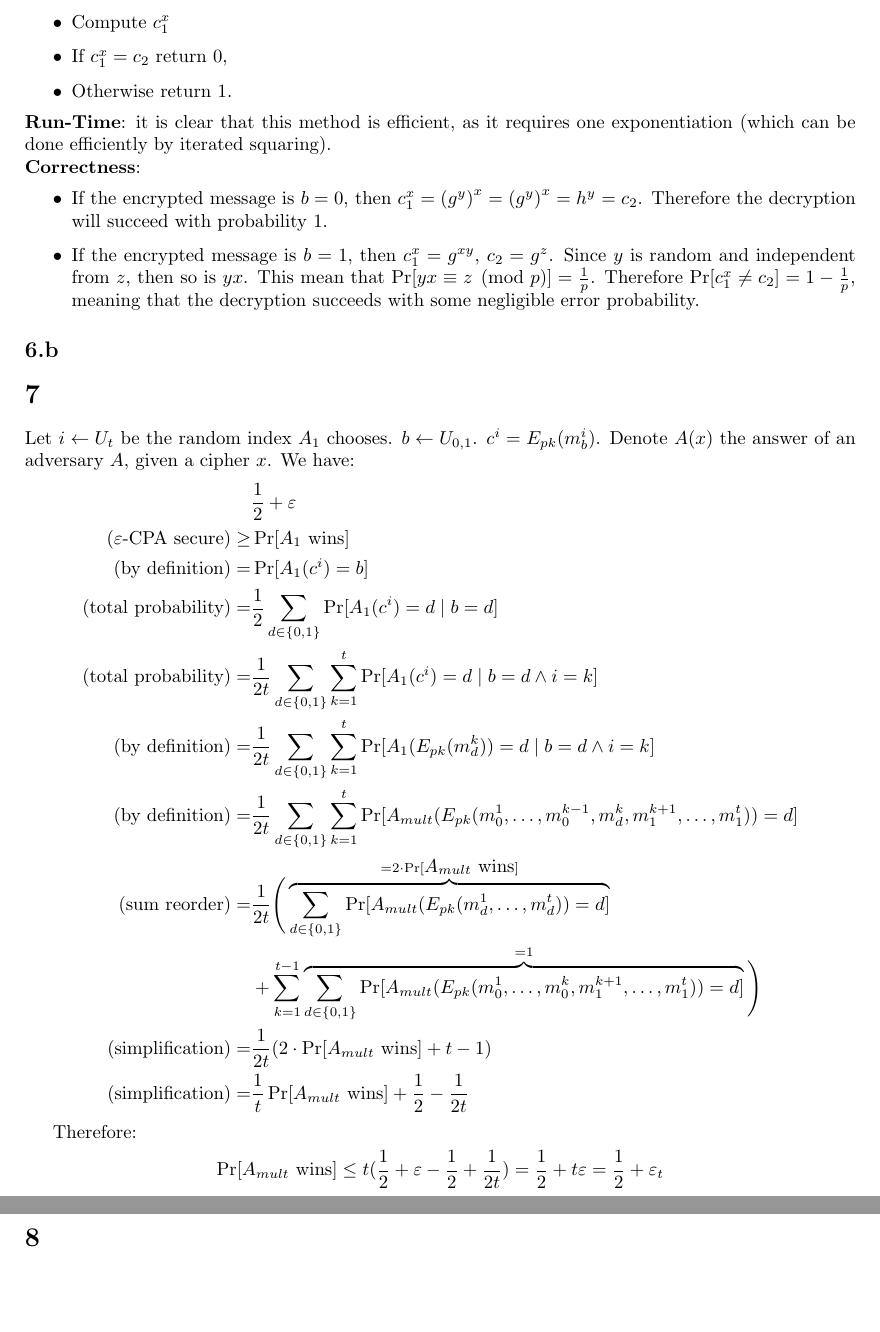
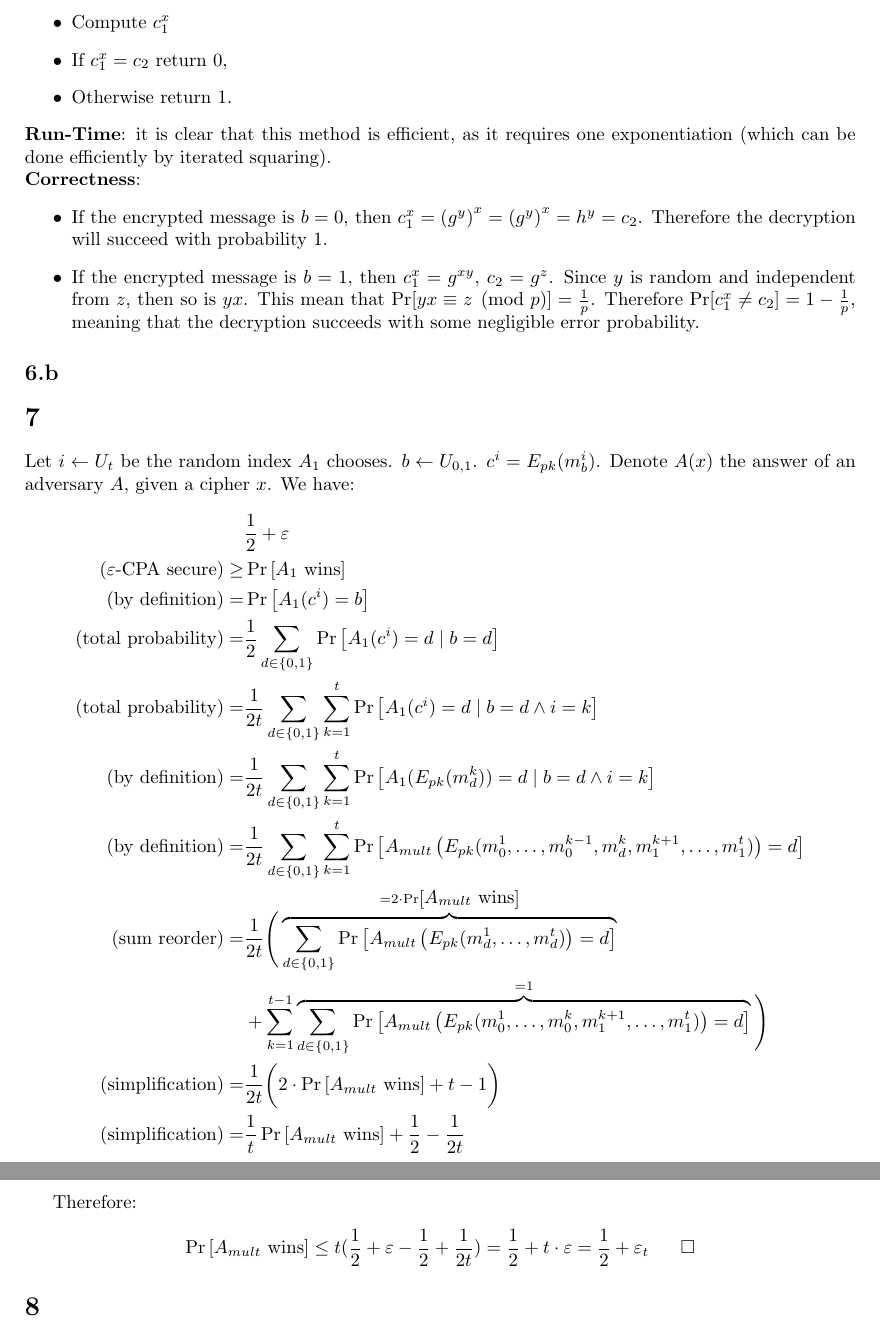
Before and after one commit to randomUserNameThatIsRandom/Crypto, a LaTeX problem sheet (hw4/HW4.tex): two parts of pages 2 and 3 of 3, joined at a grey line, cut so that both start at the same text, the shorter picture padded with empty space. Compiled offline with pdfLaTeX.

Commit message:
improved Q7 readability (by using better parentheses)

```diff
--- a/hw4/HW4.tex
+++ b/hw4/HW4.tex
@@ -75,26 +75,27 @@ iterations, the total runtime is $O(n^{2}+n^{k})=O\left(max\left\{ n^{2},n^{k}\r
 Let $i \leftarrow U_t$ be the random index $A_1$ chooses. $b \leftarrow U_{0,1}$. $c^i = E_{pk}(m_b^i)$. Denote $A(x)$ the answer of an adversary $A$, given a cipher $x$. We have:
 \begin{align*}
 &\frac{1}{2} + \varepsilon \\
-\mbox{(\ensuremath{\varepsilon}-CPA secure)} \ge &\Pr[\mbox{\ensuremath{A_1} wins}] \\
-\mbox{(by definition)} = &\Pr[A_1(c^i)=b] \\
-\mbox{(total probability)} = &\frac{1}{2} \sum_{d \in \{0,1\}} \Pr[A_1(c^i)=d \mid b=d] \\
-\mbox{(total probability)} = &\frac{1}{2t} \sum_{d \in \{0,1\}} \sum_{k=1}^t \Pr[A_1(c^i)=d \mid b=d \wedge i=k] \\
-\mbox{(by definition)} =  &\frac{1}{2t} \sum_{d \in \{0,1\}} \sum_{k=1}^t \Pr[A_1(E_{pk}(m_d^k))=d \mid b=d \wedge i=k] \\
-\mbox{(by definition)} =  &\frac{1}{2t} \sum_{d \in \{0,1\}} \sum_{k=1}^t \Pr[A_{mult}(E_{pk}(m_0^1, \ldots, m_0^{k-1}, m_d^k, m_1^{k+1}, \ldots, m_1^t))=d] \\
+\mbox{(\ensuremath{\varepsilon}-CPA secure)} \ge &\Pr\left[\mbox{\ensuremath{A_1} wins}\right] \\
+\mbox{(by definition)} = &\Pr\left[A_1(c^i)=b\right] \\
+\mbox{(total probability)} = &\frac{1}{2} \sum_{d \in \{0,1\}} \Pr\left[A_1(c^i)=d \mid b=d\right] \\
+\mbox{(total probability)} = &\frac{1}{2t} \sum_{d \in \{0,1\}} \sum_{k=1}^t \Pr\left[A_1(c^i)=d \mid b=d \wedge i=k\right] \\
+\mbox{(by definition)} =  &\frac{1}{2t} \sum_{d \in \{0,1\}} \sum_{k=1}^t \Pr\left[A_1(E_{pk}(m_d^k))=d \mid b=d \wedge i=k\right] \\
+\mbox{(by definition)} =  &\frac{1}{2t} \sum_{d \in \{0,1\}} \sum_{k=1}^t \Pr\left[A_{mult}\left(E_{pk}(m_0^1, \ldots, m_0^{k-1}, m_d^k, m_1^{k+1}, \ldots, m_1^t)\right)=d\right] \\
 \mbox{(sum reorder)} = &\frac{1}{2t} \Bigg{(}
-	\overbrace{\sum_{d \in \{0,1\}} \Pr[A_{mult}(E_{pk}(m_d^1, \ldots, m_d^t))=d]}^{=2 \cdot \Pr[\mbox{\ensuremath{A_{mult}} wins}]} \\
-& + \sum_{k=1}^{t-1} \overbrace{\sum_{d \in \{0,1\}} \Pr[A_{mult}(E_{pk}(m_0^1, \ldots, m_0^k, m_1^{k+1}, \ldots, m_1^t))=d]}^{=1}
+	\overbrace{\sum_{d \in \{0,1\}} \Pr\left[A_{mult}\left(E_{pk}(m_d^1, \ldots, m_d^t)\right)=d\right]}^{=2 \cdot \Pr\left[\mbox{\ensuremath{A_{mult}} wins}\right]} \\
+& + \sum_{k=1}^{t-1} \overbrace{\sum_{d \in \{0,1\}} \Pr\left[A_{mult}\left(E_{pk}(m_0^1, \ldots, m_0^k, m_1^{k+1}, \ldots, m_1^t)\right)=d\right]}^{=1}
  \Bigg{)} \\
-\mbox{(simplification)} = &\frac{1}{2t} ( 2 \cdot \Pr[\mbox{\ensuremath{A_{mult}} wins}] + t-1 ) \\
-\mbox{(simplification)} = &\frac{1}{t} \Pr[\mbox{\ensuremath{A_{mult}} wins}] + \frac{1}{2} - \frac{1}{2t}
+\mbox{(simplification)} = &\frac{1}{2t} \bigg{(} 2 \cdot \Pr\left[\mbox{\ensuremath{A_{mult}} wins}\right] + t-1 \bigg{)} \\
+\mbox{(simplification)} = &\frac{1}{t} \Pr\left[\mbox{\ensuremath{A_{mult}} wins}\right] + \frac{1}{2} - \frac{1}{2t}
 \end{align*}
 
 Therefore:
 \begin{align*}
-\Pr[\mbox{\ensuremath{A_{mult}} wins}]
+\Pr\left[\mbox{\ensuremath{A_{mult}} wins}\right]
 \le t(\frac{1}{2} + \varepsilon - \frac{1}{2} + \frac{1}{2t})
-= \frac{1}{2} + t \varepsilon
+= \frac{1}{2} + t \cdot \varepsilon
 = \frac{1}{2} + \varepsilon_t
+\ \ \ \ \ \square
 \end{align*}
 
 
```
